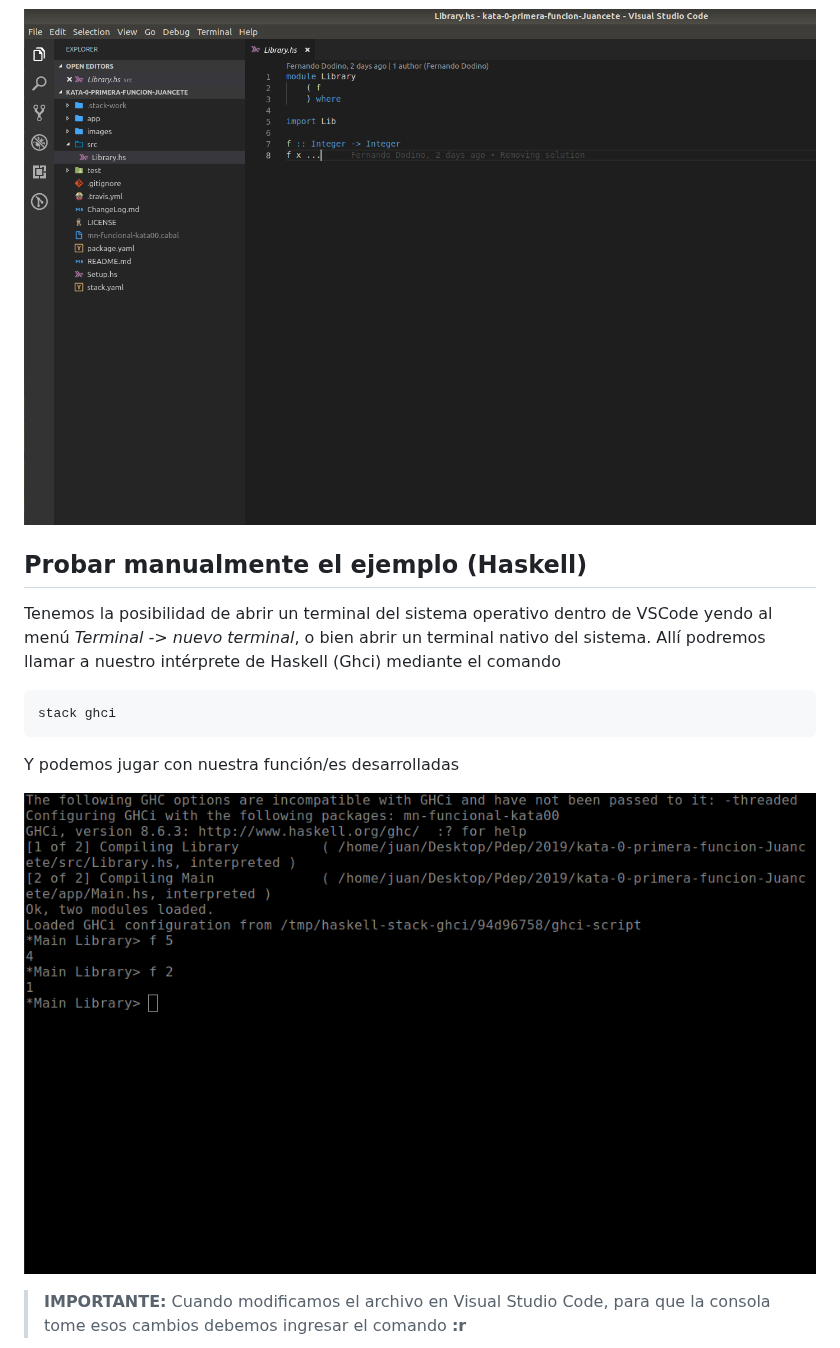
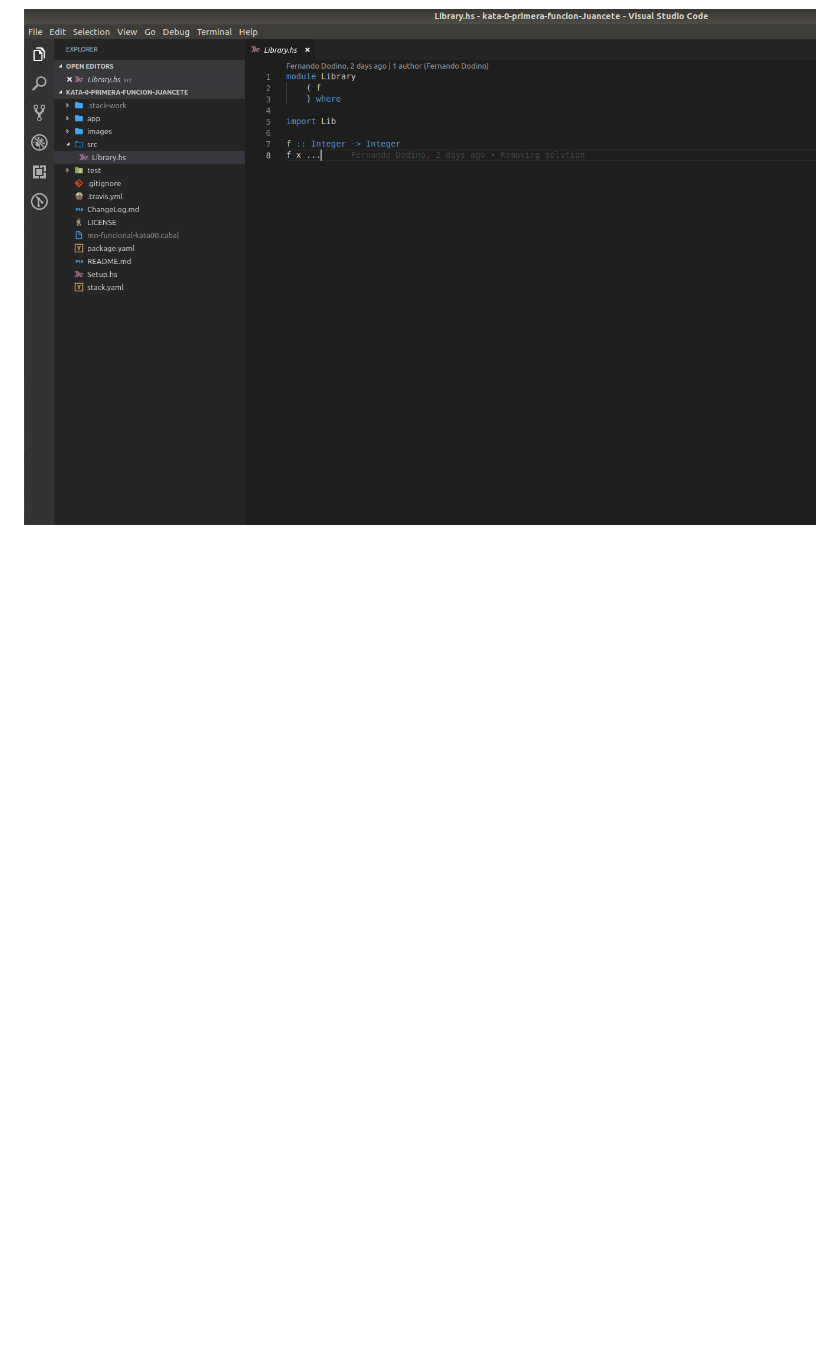
Before and after one commit to pdep-utn/enunciados-miercoles-noche, a Markdown page: pages/katas/katas-guia.md, the part around one of its changes. Drawn GitHub-style; blank space fills up the shorter version.

````diff
--- a/pages/katas/katas-guia.md
+++ b/pages/katas/katas-guia.md
@@ -93,17 +93,3 @@ Seleccionamos la carpeta donde clonamos nuestro repositorio. Ahora tenemos que t
 
 ![](../../images/guia-katas/05.editor.png)
 
-## Probar manualmente el ejemplo (Haskell)
-
-Tenemos la posibilidad de abrir un terminal del sistema operativo dentro de VSCode yendo al menú _Terminal -> nuevo terminal_, o bien abrir un terminal nativo del sistema. Allí podremos llamar a nuestro intérprete de Haskell (Ghci) mediante el comando
-
-```bash
-stack ghci
-```
-
-Y podemos jugar con nuestra función/es desarrolladas
-
-![](../../images/guia-katas/06.pruebas.png)
-
-> **IMPORTANTE:** Cuando modificamos el archivo en Visual Studio Code, para que la consola tome esos cambios debemos ingresar el comando **:r**
-
````
Also changed, not shown: other parts of pages/katas/katas-guia.md (+2 -27 lines), pages/haskell/nuevoProyecto.md (+1 -30 lines), images/haskell/fail.png (renamed from images/guia-katas/08.fail.png), images/haskell/ghciPrettyPrint.png (added), images/haskell/pruebas-manuales.png (renamed from images/guia-katas/06.pruebas.png), images/haskell/tests.png (renamed from images/guia-katas/07.tests.png), 1 other file.
